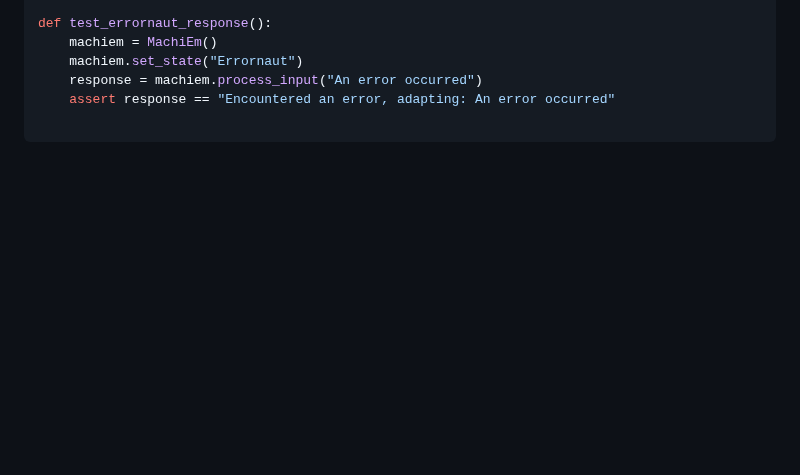
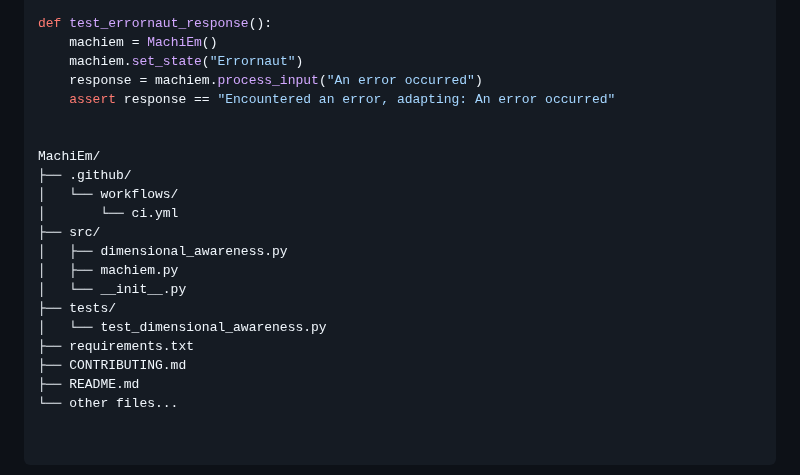
Before and after one commit to dockshark/MachiEm, a Markdown page: README.md, the part around the change. Drawn GitHub-style; blank space fills up the shorter version.

```diff
--- a/README.md
+++ b/README.md
@@ -118,3 +118,19 @@ def test_errornaut_response():
     machiem.set_state("Errornaut")
     response = machiem.process_input("An error occurred")
     assert response == "Encountered an error, adapting: An error occurred"
+
+
+MachiEm/
+├── .github/
+│   └── workflows/
+│       └── ci.yml
+├── src/
+│   ├── dimensional_awareness.py
+│   ├── machiem.py
+│   └── __init__.py
+├── tests/
+│   └── test_dimensional_awareness.py
+├── requirements.txt
+├── CONTRIBUTING.md
+├── README.md
+└── other files...
```
